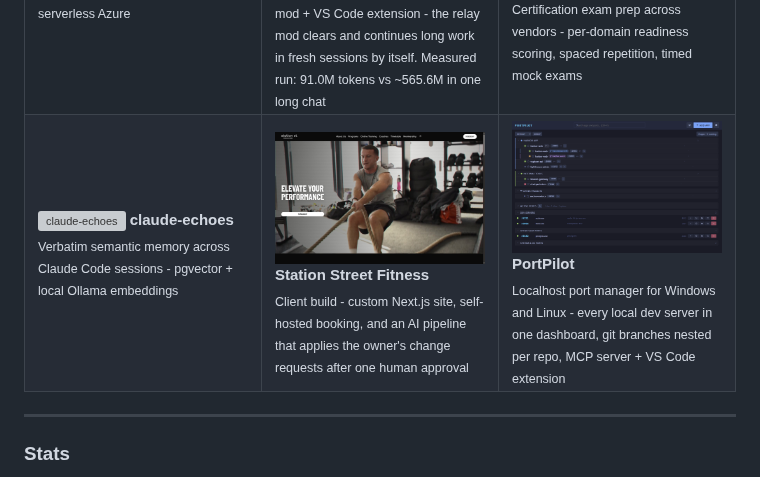
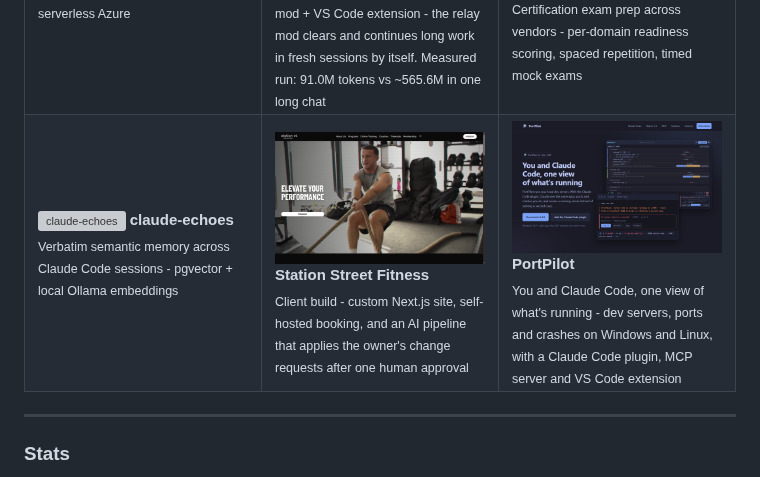
Before and after one commit to m4cd4r4/m4cd4r4, a Markdown page: README.md, the part around the change. GitHub-like rendering; pictures changed too: assets/portpilot-340.png (added), assets/portpilot.png (deleted); grey boxes are pictures that could not be loaded.

Commit message:
feat: PortPilot card links to the landing page, 3.4 thumbnail and pitch (#18)
The card sent visitors to the repo; the landing page now tells the Claude Code story better than the README's first screen, so the thumbnail goes there.

Co-authored-by: Claude Opus 5.5 <noreply@anthropic.com>

```diff
--- a/README.md
+++ b/README.md
@@ -97,11 +97,11 @@ I build apps, websites and automations. Perth, Western Australia.
       <sub>Client build - custom Next.js site, self-hosted booking, and an AI pipeline that applies the owner's change requests after one human approval</sub>
     </td>
     <td width="33%">
-      <a href="https://github.com/m4cd4r4/PortPilot">
-        <img src="https://raw.githubusercontent.com/m4cd4r4/m4cd4r4/main/assets/portpilot.png" alt="PortPilot"/>
+      <a href="https://m4cd4r4.github.io/PortPilot/">
+        <img src="https://raw.githubusercontent.com/m4cd4r4/m4cd4r4/main/assets/portpilot-340.png" alt="PortPilot"/>
       </a>
       <b>PortPilot</b><br>
-      <sub>Localhost port manager for Windows and Linux - every local dev server in one dashboard, git branches nested per repo, MCP server + VS Code extension</sub>
+      <sub>You and Claude Code, one view of what's running - dev servers, ports and crashes on Windows and Linux, with a Claude Code plugin, MCP server and VS Code extension</sub>
     </td>
   </tr>
 </table>
```
